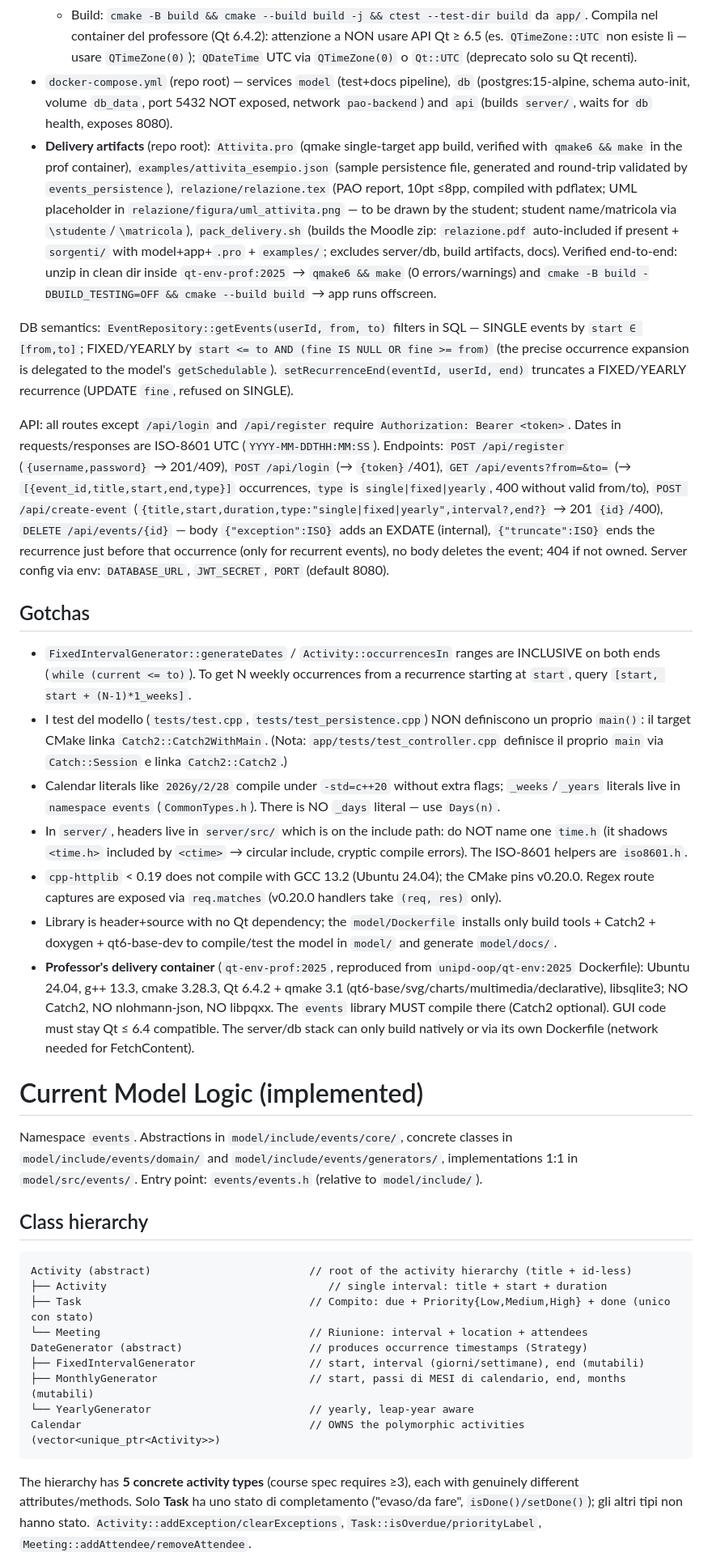
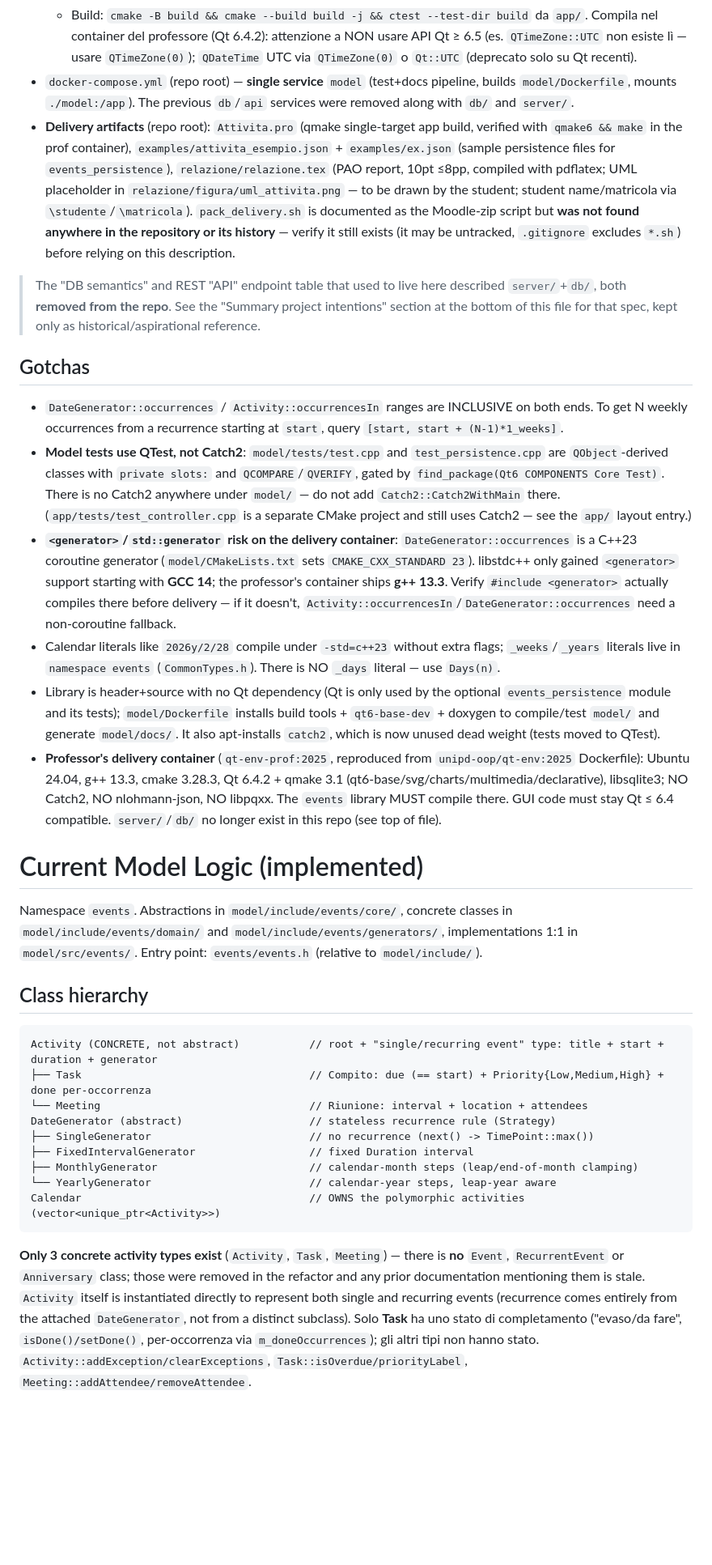
Before and after one commit to AlessandroPaduret/Progetto-PAO, a Markdown page: CLAUDE.md, the part around one of its changes. Shown at 81% size. Rendered like a GitHub page; blank space fills up the shorter version.

````diff
--- a/CLAUDE.md
+++ b/CLAUDE.md
@@ -110,22 +69,19 @@ docker compose up --build model
   - `app/tests/test_controller.cpp` — test Catch2 del controller (headless, in ctest).
   - `app/CMakeLists.txt` — Qt6 Widgets+Core, AUTOMOC; `add_subdirectory(../model)`; target `pao_core` (controller, testabile senza Widgets) + `pao_app` + `app_controller_tests` (solo se Catch2).
   - Build: `cmake -B build && cmake --build build -j && ctest --test-dir build` da `app/`. Compila nel container del professore (Qt 6.4.2): attenzione a NON usare API Qt ≥ 6.5 (es. `QTimeZone::UTC` non esiste lì — usare `QTimeZone(0)`); `QDateTime` UTC via `QTimeZone(0)` o `Qt::UTC` (deprecato solo su Qt recenti).
-- `docker-compose.yml` (repo root) — services `model` (test+docs pipeline), `db` (postgres:15-alpine, schema auto-init, volume `db_data`, port 5432 NOT exposed, network `pao-backend`) and `api` (builds `server/`, waits for `db` health, exposes 8080).
-- **Delivery artifacts** (repo root): `Attivita.pro` (qmake single-target app build, verified with `qmake6 && make` in the prof container), `examples/attivita_esempio.json` (sample persistence file, generated and round-trip validated by `events_persistence`), `relazione/relazione.tex` (PAO report, 10pt ≤8pp, compiled with pdflatex; UML placeholder in `relazione/figura/uml_attivita.png` — to be drawn by the student; student name/matricola via `\studente`/`\matricola`), `pack_delivery.sh` (builds the Moodle zip: `relazione.pdf` auto-included if present + `sorgenti/` with model+app+`.pro` + `examples/`; excludes server/db, build artifacts, docs). Verified end-to-end: unzip in clean dir inside `qt-env-prof:2025` → `qmake6 && make` (0 errors/warnings) and `cmake -B build -DBUILD_TESTING=OFF && cmake --build build` → app runs offscreen.
+- `docker-compose.yml` (repo root) — **single service** `model` (test+docs pipeline, builds `model/Dockerfile`, mounts `./model:/app`). The previous `db`/`api` services were removed along with `db/` and `server/`.
+- **Delivery artifacts** (repo root): `Attivita.pro` (qmake single-target app build, verified with `qmake6 && make` in the prof container), `examples/attivita_esempio.json` + `examples/ex.json` (sample persistence files for `events_persistence`), `relazione/relazione.tex` (PAO report, 10pt ≤8pp, compiled with pdflatex; UML placeholder in `relazione/figura/uml_attivita.png` — to be drawn by the student; student name/matricola via `\studente`/`\matricola`). `pack_delivery.sh` is documented as the Moodle-zip script but **was not found anywhere in the repository or its history** — verify it still exists (it may be untracked, `.gitignore` excludes `*.sh`) before relying on this description.
 
-DB semantics: `EventRepository::getEvents(userId, from, to)` filters in SQL — SINGLE events by `start ∈ [from,to]`; FIXED/YEARLY by `start <= to AND (fine IS NULL OR fine >= from)` (the precise occurrence expansion is delegated to the model's `getSchedulable`). `setRecurrenceEnd(eventId, userId, end)` truncates a FIXED/YEARLY recurrence (UPDATE `fine`, refused on SINGLE).
-
-API: all routes except `/api/login` and `/api/register` require `Authorization: Bearer <token>`. Dates in requests/responses are ISO-8601 UTC (`YYYY-MM-DDTHH:MM:SS`). Endpoints: `POST /api/register` (`{username,password}` → 201/409), `POST /api/login` (→ `{token}`/401), `GET /api/events?from=&to=` (→ `[{event_id,title,start,end,type}]` occurrences, `type` is `single|fixed|yearly`, 400 without valid from/to), `POST /api/create-event` (`{title,start,duration,type:"single|fixed|yearly",interval?,end?}` → 201 `{id}`/400), `DELETE /api/events/{id}` — body `{"exception":ISO}` adds an EXDATE (internal), `{"truncate":ISO}` ends the recurrence just before that occurrence (only for recurrent events), no body deletes the event; 404 if not owned. Server config via env: `DATABASE_URL`, `JWT_SECRET`, `PORT` (default 8080).
+> The "DB semantics" and REST "API" endpoint table that used to live here described `server/`+`db/`, both **removed from the repo**. See the "Summary project intentions" section at the bottom of this file for that spec, kept only as historical/aspirational reference.
 
 ## Gotchas
 
-- `FixedIntervalGenerator::generateDates` / `Activity::occurrencesIn` ranges are INCLUSIVE on both ends (`while (current <= to)`). To get N weekly occurrences from a recurrence starting at `start`, query `[start, start + (N-1)*1_weeks]`.
-- I test del modello (`tests/test.cpp`, `tests/test_persistence.cpp`) NON definiscono un proprio `main()`: il target CMake linka `Catch2::Catch2WithMain`. (Nota: `app/tests/test_controller.cpp` definisce il proprio `main` via `Catch::Session` e linka `Catch2::Catch2`.)
-- Calendar literals like `2026y/2/28` compile under `-std=c++20` without extra flags; `_weeks`/`_years` literals live in `namespace events` (`CommonTypes.h`). There is NO `_days` literal — use `Days(n)`.
-- In `server/`, headers live in `server/src/` which is on the include path: do NOT name one `time.h` (it shadows `<time.h>` included by `<ctime>` → circular include, cryptic compile errors). The ISO-8601 helpers are `iso8601.h`.
-- `cpp-httplib` < 0.19 does not compile with GCC 13.2 (Ubuntu 24.04); the CMake pins v0.20.0. Regex route captures are exposed via `req.matches` (v0.20.0 handlers take `(req, res)` only).
-- Library is header+source with no Qt dependency; the `model/Dockerfile` installs only build tools + Catch2 + doxygen + qt6-base-dev to compile/test the model in `model/` and generate `model/docs/`.
-- **Professor's delivery container** (`qt-env-prof:2025`, reproduced from `unipd-oop/qt-env:2025` Dockerfile): Ubuntu 24.04, g++ 13.3, cmake 3.28.3, Qt 6.4.2 + qmake 3.1 (qt6-base/svg/charts/multimedia/declarative), libsqlite3; NO Catch2, NO nlohmann-json, NO libpqxx. The `events` library MUST compile there (Catch2 optional). GUI code must stay Qt ≤ 6.4 compatible. The server/db stack can only build natively or via its own Dockerfile (network needed for FetchContent).
+- `DateGenerator::occurrences` / `Activity::occurrencesIn` ranges are INCLUSIVE on both ends. To get N weekly occurrences from a recurrence starting at `start`, query `[start, start + (N-1)*1_weeks]`.
+- **Model tests use QTest, not Catch2**: `model/tests/test.cpp` and `test_persistence.cpp` are `QObject`-derived classes with `private slots:` and `QCOMPARE`/`QVERIFY`, gated by `find_package(Qt6 COMPONENTS Core Test)`. There is no Catch2 anywhere under `model/` — do not add `Catch2::Catch2WithMain` there. (`app/tests/test_controller.cpp` is a separate CMake project and still uses Catch2 — see the `app/` layout entry.)
+- **`<generator>`/`std::generator` risk on the delivery container**: `DateGenerator::occurrences` is a C++23 coroutine generator (`model/CMakeLists.txt` sets `CMAKE_CXX_STANDARD 23`). libstdc++ only gained `<generator>` support starting with **GCC 14**; the professor's container ships **g++ 13.3**. Verify `#include <generator>` actually compiles there before delivery — if it doesn't, `Activity::occurrencesIn`/`DateGenerator::occurrences` need a non-coroutine fallback.
+- Calendar literals like `2026y/2/28` compile under `-std=c++23` without extra flags; `_weeks`/`_years` literals live in `namespace events` (`CommonTypes.h`). There is NO `_days` literal — use `Days(n)`.
+- Library is header+source with no Qt dependency (Qt is only used by the optional `events_persistence` module and its tests); `model/Dockerfile` installs build tools + `qt6-base-dev` + doxygen to compile/test `model/` and generate `model/docs/`. It also apt-installs `catch2`, which is now unused dead weight (tests moved to QTest).
+- **Professor's delivery container** (`qt-env-prof:2025`, reproduced from `unipd-oop/qt-env:2025` Dockerfile): Ubuntu 24.04, g++ 13.3, cmake 3.28.3, Qt 6.4.2 + qmake 3.1 (qt6-base/svg/charts/multimedia/declarative), libsqlite3; NO Catch2, NO nlohmann-json, NO libpqxx. The `events` library MUST compile there. GUI code must stay Qt ≤ 6.4 compatible. `server/`/`db/` no longer exist in this repo (see top of file).
 
 
 # Current Model Logic (implemented)
@@ -135,16 +91,16 @@ Namespace `events`. Abstractions in `model/include/events/core/`, concrete class
 ## Class hierarchy
 
 ```
-Activity (abstract)                         // root of the activity hierarchy (title + id-less)
-├── Activity                                   // single interval: title + start + duration
-├── Task                                    // Compito: due + Priority{Low,Medium,High} + done (unico con stato)
+Activity (CONCRETE, not abstract)           // root + "single/recurring event" type: title + start + duration + generator
+├── Task                                    // Compito: due (== start) + Priority{Low,Medium,High} + done per-occorrenza
 └── Meeting                                 // Riunione: interval + location + attendees
-DateGenerator (abstract)                    // produces occurrence timestamps (Strategy)
-├── FixedIntervalGenerator                  // start, interval (giorni/settimane), end (mutabili)
-├── MonthlyGenerator                        // start, passi di MESI di calendario, end, months (mutabili)
-└── YearlyGenerator                         // yearly, leap-year aware
+DateGenerator (abstract)                    // stateless recurrence rule (Strategy)
+├── SingleGenerator                         // no recurrence (next() -> TimePoint::max())
+├── FixedIntervalGenerator                  // fixed Duration interval
+├── MonthlyGenerator                        // calendar-month steps (leap/end-of-month clamping)
+└── YearlyGenerator                         // calendar-year steps, leap-year aware
 Calendar                                    // OWNS the polymorphic activities (vector<unique_ptr<Activity>>)
 ```
 
-The hierarchy has **5 concrete activity types** (course spec requires ≥3), each with genuinely different attributes/methods. Solo **Task** ha uno stato di completamento ("evaso/da fare", `isDone()/setDone()`); gli altri tipi non hanno stato. `Activity::addException/clearExceptions`, `Task::isOverdue/priorityLabel`, `Meeting::addAttendee/removeAttendee`.
+**Only 3 concrete activity types exist** (`Activity`, `Task`, `Meeting`) — there is **no** `Event`, `RecurrentEvent` or `Anniversary` class; those were removed in the refactor and any prior documentation mentioning them is stale. `Activity` itself is instantiated directly to represent both single and recurring events (recurrence comes entirely from the attached `DateGenerator`, not from a distinct subclass). Solo **Task** ha uno stato di completamento ("evaso/da fare", `isDone()/setDone()`, per-occorrenza via `m_doneOccurrences`); gli altri tipi non hanno stato. `Activity::addException/clearExceptions`, `Task::isOverdue/priorityLabel`, `Meeting::addAttendee/removeAttendee`.
 
````
Also changed, not shown: other parts of CLAUDE.md (+54 -97 lines).
